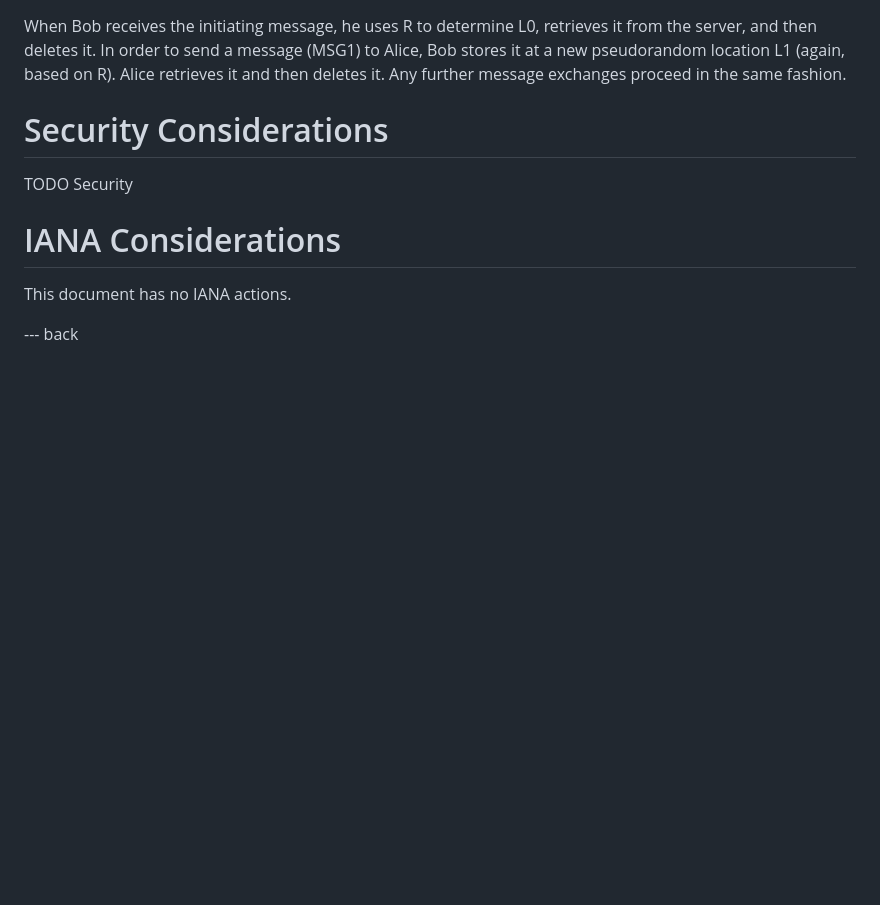
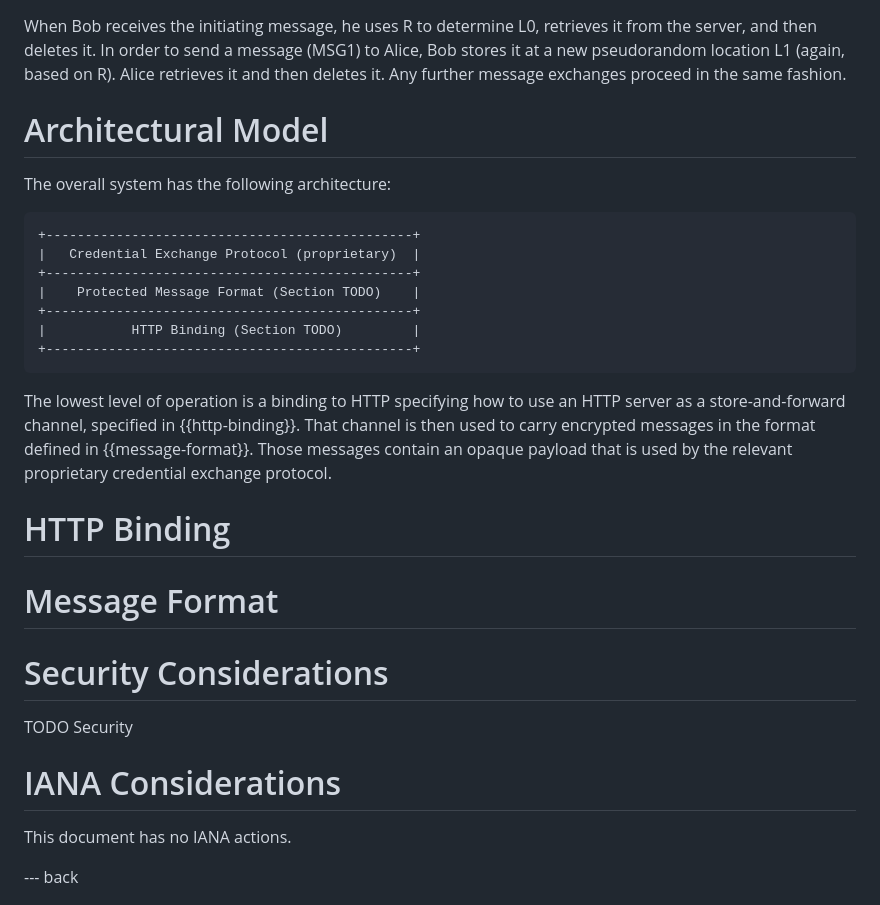
Before and after one commit to ekr/draft-rescorla-tigress-http, a Markdown page: draft-rescorla-tigress-http.md, the part around the change. GitHub-like rendering; blank space fills up the shorter version.

Commit message:
Arch model

```diff
--- a/draft-rescorla-tigress-http.md
+++ b/draft-rescorla-tigress-http.md
@@ -128,6 +128,33 @@ L1 (again, based on R). Alice retrieves it and then deletes it. Any
 further message exchanges proceed in the same fashion.
 
 
+# Architectural Model
+
+The overall system has the following architecture:
+
+~~~ aasvg
++-----------------------------------------------+
+|   Credential Exchange Protocol (proprietary)  |
++-----------------------------------------------+
+|    Protected Message Format (Section TODO)    |
++-----------------------------------------------+
+|           HTTP Binding (Section TODO)         |
++-----------------------------------------------+
+~~~
+
+The lowest level of operation is a binding to HTTP specifying
+how to use an HTTP server as a store-and-forward channel,
+specified in {{http-binding}}. That channel is then used to carry
+encrypted messages in the format defined in {{message-format}}.
+Those messages contain an opaque payload that is used by
+the relevant proprietary credential exchange protocol.
+
+
+# HTTP Binding
+
+# Message Format
+
+
 
 
 # Security Considerations
```
